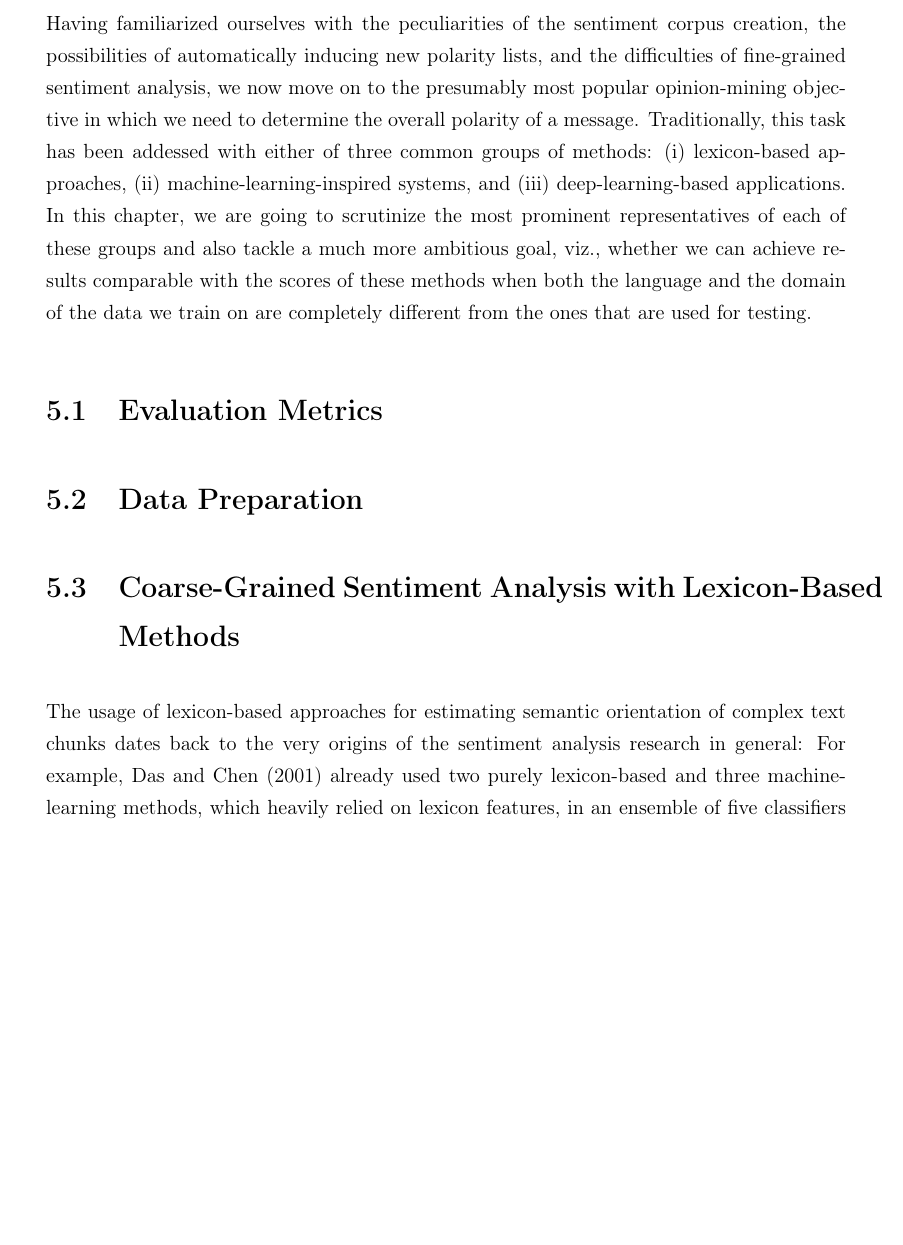
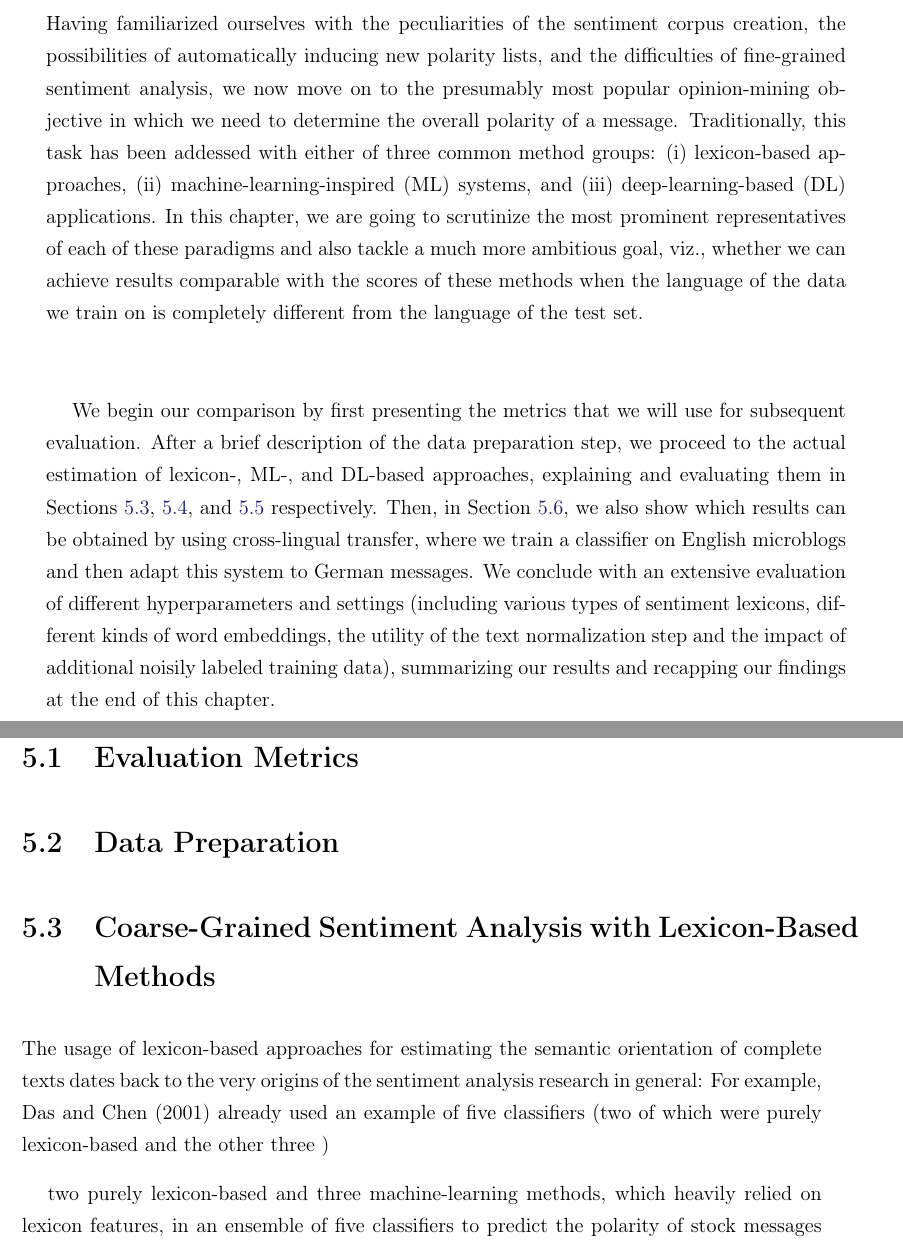
Before and after one commit to WladimirSidorenko/Dissertation, a LaTeX thesis (sidarenka_thesis.tex, which reads sentiment_cgsa.tex): part of page 127 of 173 before the commit and two parts of pages 127 and 128 of 175 after it, the two joined at a grey line, cut so that both start at the same text, the shorter picture padded with empty space. Compiled offline with pdfLaTeX.

Commit message:
added introduction

```diff
--- a/sentiment_cgsa.tex
+++ b/sentiment_cgsa.tex
@@ -6,29 +6,48 @@ polarity lists, and the difficulties of fine-grained sentiment
 analysis, we now move on to the presumably most popular opinion-mining
 objective in which we need to determine the overall polarity of a
 message.  Traditionally, this task has been addessed with either of
-three common groups of methods:
+three common method groups:
 \begin{inparaenum}[(i)]
   \item lexicon-based approaches,
-  \item machine-learning-inspired systems, and
-  \item deep-learning-based applications.
+  \item machine-learning-inspired (ML) systems, and
+  \item deep-learning-based (DL) applications.
 \end{inparaenum}
 In this chapter, we are going to scrutinize the most prominent
-representatives of each of these groups and also tackle a much more
+representatives of each of these paradigms and also tackle a much more
 ambitious goal, viz., whether we can achieve results comparable with
-the scores of these methods when both the language and the domain of
-the data we train on are completely different from the ones that are
-used for testing.
+the scores of these methods when the language of the data we train on
+is completely different from the language of the test set.
+
+We begin our comparison by first presenting the metrics that we will
+use for subsequent evaluation.  After a brief description of the data
+preparation step, we proceed to the actual estimation of lexicon-,
+ML-, and DL-based approaches, explaining and evaluating them in
+Sections~\ref{sec:cgsa:lexicon-based}, \ref{sec:cgsa:ml-based},
+and~\ref{sec:cgsa:dl-based} respectively.  Then,
+in~Section~\ref{sec:cgsa:domain-adaptation}, we also show which
+results can be obtained by using cross-lingual transfer, where we
+train a classifier on English microblogs and then adapt this system to
+German messages.  We conclude with an extensive evaluation of
+different hyperparameters and settings (including various types of
+sentiment lexicons, different kinds of word embeddings, the utility of
+the text normalization step and the impact of additional noisily
+labeled training data), summarizing our results and recapping our
+findings at the end of this chapter.
 
 \section{Evaluation Metrics}\label{sec:cgsa:eval-metrics}
 
 \section{Data Preparation}\label{sec:cgsa:data}
 
-\section{Coarse-Grained Sentiment Analysis with Lexicon-Based Methods}
+\section{Coarse-Grained Sentiment Analysis with Lexicon-Based
+  Methods}\label{sec:cgsa:lexicon-based}
 
 % Das and Chen, 2001; Turney, 2002;  Kim and Hovy, 2004
-The usage of lexicon-based approaches for estimating semantic
-orientation of complex text chunks dates back to the very origins of
-the sentiment analysis research in general: For example,
-\citet{Das:01} already used two purely lexicon-based and three
-machine-learning methods, which heavily relied on lexicon features, in
-an ensemble of five classifiers to predict the polarity of stock
+The usage of lexicon-based approaches for estimating the semantic
+orientation of complete texts dates back to the very origins of the
+sentiment analysis research in general: For example, \citet{Das:01}
+already used an example of five classifiers (two of which were purely
+lexicon-based and the other three )
+
+two purely lexicon-based and three machine-learning
+methods, which heavily relied on lexicon features, in an ensemble of
+five classifiers to predict the polarity of stock messages (buy, sell,
```
Also changed, not shown: sentiment_cgsa.tex (26 more changed lines).
